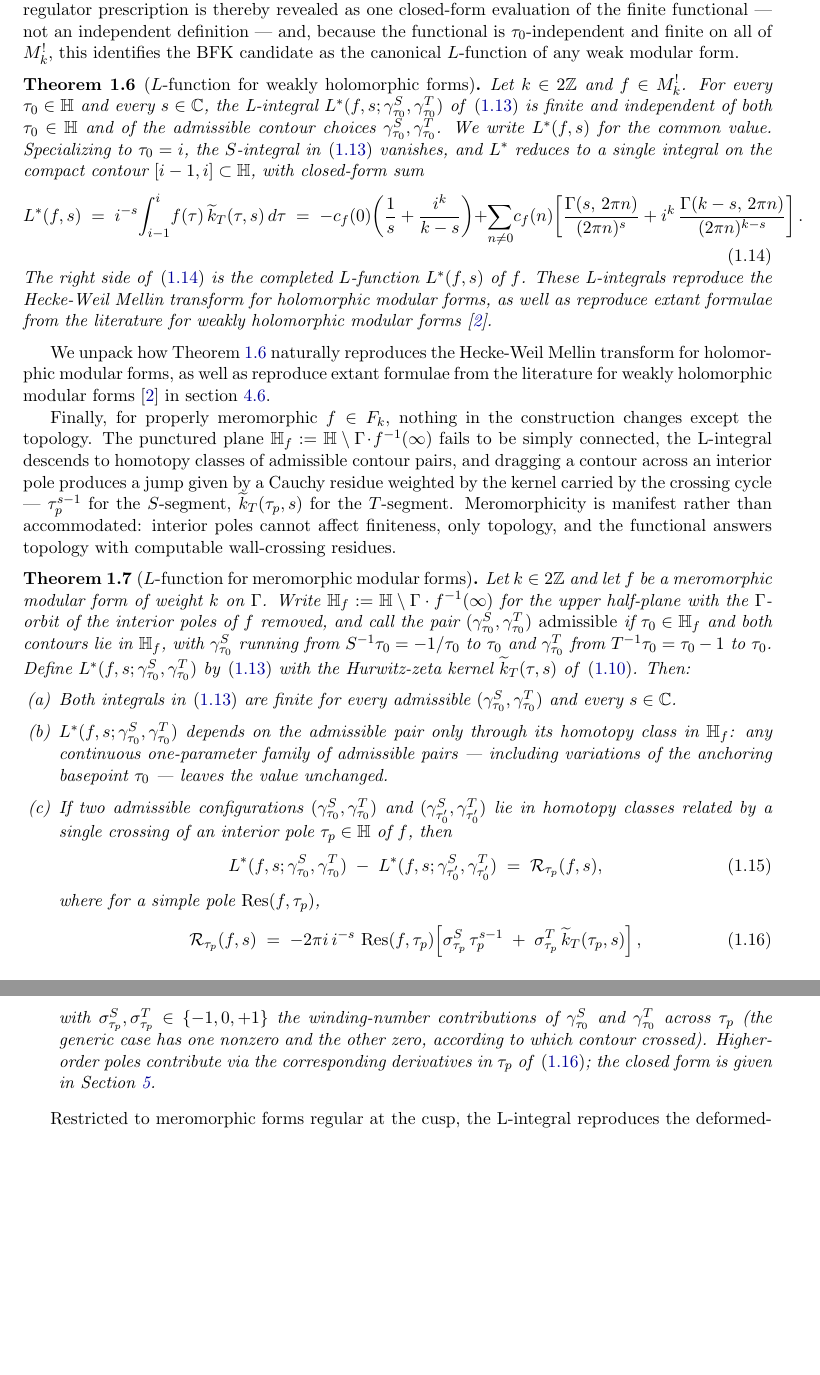
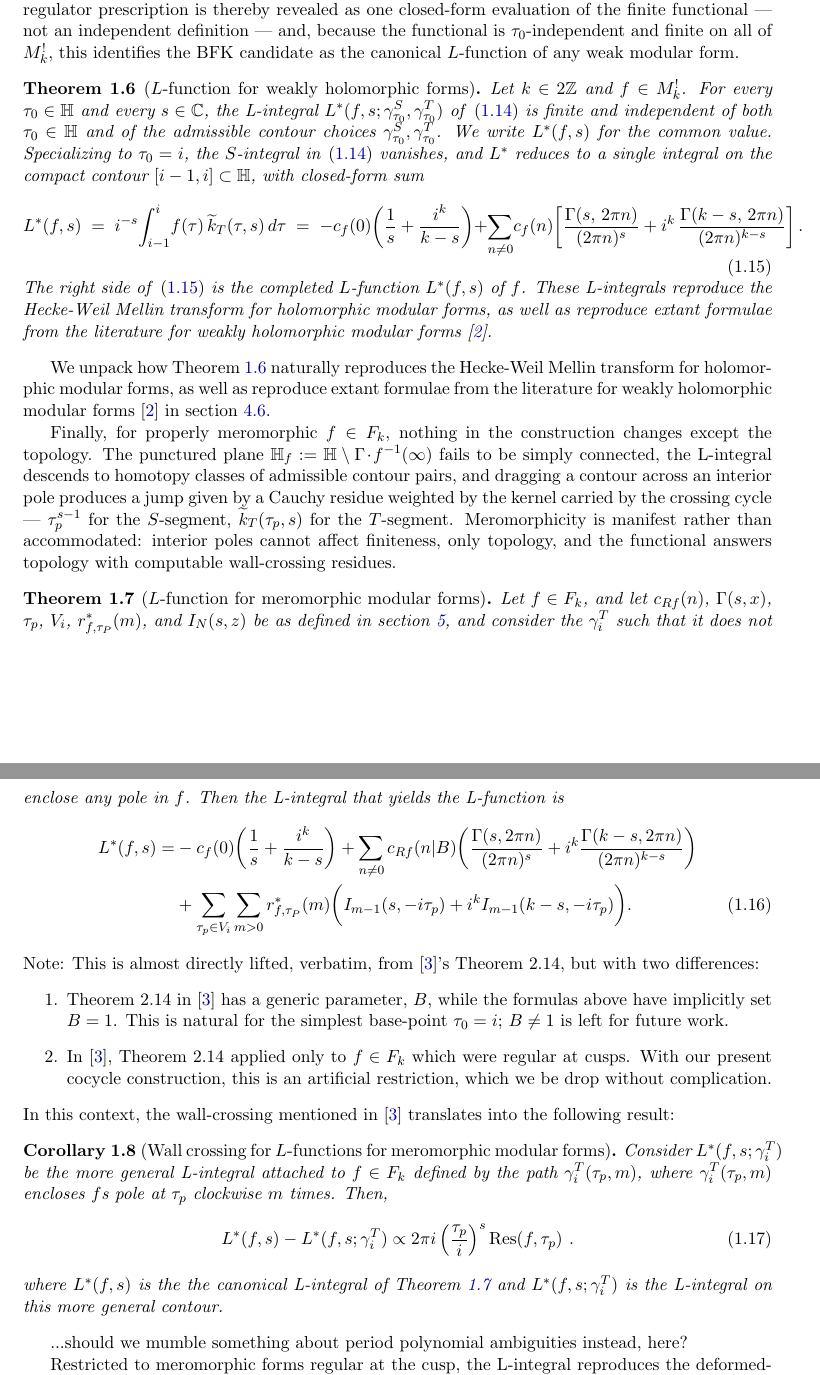
Before and after one commit to dmcgady196884/period_for_general_modular_forms, a LaTeX paper (finite_contour_cocycles.tex): two parts of pages 7 and 8 of 30 before the commit and two parts of pages 7 and 8 of 31 after it, joined at a grey line, cut so that both start at the same text, the shorter picture padded with empty space. Compiled offline with pdfLaTeX.

Commit message:
incremental

```diff
--- a/finite_contour_cocycles.tex
+++ b/finite_contour_cocycles.tex
@@ -565,8 +535,7 @@ $L^*(f, s; \gamma^S_{\tau_0}, \gamma^T_{\tau_0})$ of
 \eqref{eq:Lambda-DR-def} is finite and independent of both
 $\tau_0 \in \HH$ and of the admissible contour choices
 $\gamma^S_{\tau_0}, \gamma^T_{\tau_0}$.  We write $L^*(f, s)$ for the
-common value. %CLAUDE: trimmed -- the duplicate display (old label eq:Lambda-DR-general) is removed; grep the body for \ref{eq:Lambda-DR-general} and re-point to eq:Lambda-DR-def.
-Specializing to $\tau_0 = i$, the $S$-integral in
+common value. Specializing to $\tau_0 = i$, the $S$-integral in
 \eqref{eq:Lambda-DR-def} vanishes, and $L^*$ reduces to a single integral
 on the compact contour $[i - 1, i] \subset \HH$, with closed-form sum
 \begin{equation}\label{eq:bfk-eq-statement}
@@ -602,53 +571,118 @@ manifest rather than accommodated: interior poles cannot affect
 finiteness, only topology, and the functional answers topology with
 computable wall-crossing residues.
 
-\begin{theorem}[$L$-function for meromorphic modular forms]\label{thm:wall-crossing}
-Let $k \in 2\ZZ$ and let $f$ be a meromorphic modular form of weight
-$k$ on $\Gamma$.  Write $\HH_f := \HH \setminus \Gamma\cdot
-f^{-1}(\infty)$ for the upper half-plane with the $\Gamma$-orbit of
-the interior poles of $f$ removed, and call the pair
-$(\gamma^S_{\tau_0}, \gamma^T_{\tau_0})$ \emph{admissible} if
-$\tau_0 \in \HH_f$ and both contours lie in $\HH_f$, with
-$\gamma^S_{\tau_0}$ running from $S^{-1}\tau_0 = -1/\tau_0$ to $\tau_0$
-and $\gamma^T_{\tau_0}$ from $T^{-1}\tau_0 = \tau_0 - 1$ to $\tau_0$.
-Define $L^*(f, s; \gamma^S_{\tau_0}, \gamma^T_{\tau_0})$ by
-\eqref{eq:Lambda-DR-def} with the Hurwitz-zeta kernel
-$\widetilde{k}_T(\tau, s)$ of \eqref{eq:tildekT-def}.  Then:
-\begin{enumerate}[label=(\alph*),leftmargin=2em]\itemsep0.25em
-\item Both integrals in \eqref{eq:Lambda-DR-def} are finite for every
-  admissible $(\gamma^S_{\tau_0}, \gamma^T_{\tau_0})$ and every $s \in
-  \CC$.
-\item $L^*(f, s; \gamma^S_{\tau_0}, \gamma^T_{\tau_0})$ depends on the
-  admissible pair only through its homotopy class in $\HH_f$: any
-  continuous one-parameter family of admissible pairs --- including
-  variations of the anchoring basepoint $\tau_0$ --- leaves the value
-  unchanged.
-\item If two admissible configurations $(\gamma^S_{\tau_0},
-  \gamma^T_{\tau_0})$ and $(\gamma^S_{\tau_0'}, \gamma^T_{\tau_0'})$ lie
-  in homotopy classes related by a single crossing of an interior
-  pole $\tau_p \in \HH$ of $f$, then
-\begin{equation}\label{eq:wall-crossing-statement}
-  L^*(f, s; \gamma^S_{\tau_0}, \gamma^T_{\tau_0})
-  \;-\;
-  L^*(f, s; \gamma^S_{\tau_0'}, \gamma^T_{\tau_0'})
-  \;=\; \mathcal{R}_{\tau_p}(f, s),
-\end{equation}
-where for a simple pole $\Res(f, \tau_p)$,
-\begin{equation}\label{eq:residue-formula}
-  \mathcal{R}_{\tau_p}(f, s)
-  \;=\; -2\pi i\,i^{-s}\,\Res(f, \tau_p)\!
-  \left[\sigma^S_{\tau_p}\,\tau_p^{s - 1}
-  \;+\; \sigma^T_{\tau_p}\,\widetilde{k}_T(\tau_p, s)\right],
-\end{equation}
-with $\sigma^S_{\tau_p}, \sigma^T_{\tau_p} \in \{-1, 0, +1\}$ the
-winding-number contributions of $\gamma^S_{\tau_0}$ and $\gamma^T_{\tau_0}$ across
-$\tau_p$ (the generic case has one nonzero and the other zero,
-according to which contour crossed).  Higher-order poles contribute
-via the corresponding derivatives in $\tau_p$ of
-\eqref{eq:residue-formula}; the closed form is given in
-Section~\ref{sec:wall-crossing}.
+\begin{theorem}[$L$-function for meromorphic modular forms]\label{genericLthm}
+%Let $k \in 2\ZZ$ and let $f$ be a meromorphic modular form of weight
+%$k$ on $\Gamma$.  Write $\HH_f := \HH \setminus \Gamma\cdot
+%f^{-1}(\infty)$ for the upper half-plane with the $\Gamma$-orbit of
+%the interior poles of $f$ removed, and call the pair
+%$(\gamma^S_{\tau_0}, \gamma^T_{\tau_0})$ \emph{admissible} if
+%$\tau_0 \in \HH_f$ and both contours lie in $\HH_f$, with
+%$\gamma^S_{\tau_0}$ running from $S^{-1}\tau_0 = -1/\tau_0$ to $\tau_0$
+%and $\gamma^T_{\tau_0}$ from $T^{-1}\tau_0 = \tau_0 - 1$ to $\tau_0$.
+%Define $L^*(f, s; \gamma^S_{\tau_0}, \gamma^T_{\tau_0})$ by
+%\eqref{eq:Lambda-DR-def} with the Hurwitz-zeta kernel
+%$\widetilde{k}_T(\tau, s)$ of \eqref{eq:tildekT-def}.  Then:
+%\begin{enumerate}[label=(\alph*),leftmargin=2em]\itemsep0.25em
+%\item Both integrals in \eqref{eq:Lambda-DR-def} are finite for every
+%  admissible $(\gamma^S_{\tau_0}, \gamma^T_{\tau_0})$ and every $s \in
+%  \CC$.
+%\item $L^*(f, s; \gamma^S_{\tau_0}, \gamma^T_{\tau_0})$ depends on the
+%  admissible pair only through its homotopy class in $\HH_f$: any
+%  continuous one-parameter family of admissible pairs --- including
+%  variations of the anchoring basepoint $\tau_0$ --- leaves the value
+%  unchanged.
+%\item If two admissible configurations $(\gamma^S_{\tau_0},
+%  \gamma^T_{\tau_0})$ and $(\gamma^S_{\tau_0'}, \gamma^T_{\tau_0'})$ lie
+%  in homotopy classes related by a single crossing of an interior
+%  pole $\tau_p \in \HH$ of $f$, then
+%\begin{equation}\label{eq:wall-crossing-statement}
+%  L^*(f, s; \gamma^S_{\tau_0}, \gamma^T_{\tau_0})
+%  \;-\;
+%  L^*(f, s; \gamma^S_{\tau_0'}, \gamma^T_{\tau_0'})
+%  \;=\; \mathcal{R}_{\tau_p}(f, s),
+%\end{equation}
+%where for a simple pole $\Res(f, \tau_p)$,
+%\begin{equation}\label{eq:residue-formula}
+%  \mathcal{R}_{\tau_p}(f, s)
+%  \;=\; -2\pi i\,i^{-s}\,\Res(f, \tau_p)\!
+%  \left[\sigma^S_{\tau_p}\,\tau_p^{s - 1}
+%  \;+\; \sigma^T_{\tau_p}\,\widetilde{k}_T(\tau_p, s)\right],
+%\end{equation}
+%with $\sigma^S_{\tau_p}, \sigma^T_{\tau_p} \in \{-1, 0, +1\}$ the
+%winding-number contributions of $\gamma^S_{\tau_0}$ and $\gamma^T_{\tau_0}$ across
+%$\tau_p$ (the generic case has one nonzero and the other zero,
+%according to which contour crossed).  Higher-order poles contribute
+%via the corresponding derivatives in $\tau_p$ of
+%\eqref{eq:residue-formula}; the closed form is given in
+%Section~\ref{sec:wall-crossing}.
+%\end{enumerate}
+Let $f \in F_k$, and let $c_{Rf}(n)$, $\Gamma(s,x)$, $\tau_p$, $V_i$, $r^*_{f,\tau_P}(m)$, and $I_N(s,z)$ be as defined in section~\ref{sec:wall-crossing}, and consider the $\gamma^T_i$ such that it does not enclose any pole in $f$. Then the L-integral that yields the L-function is
+\begin{align}
+L^*(f, s) =&-c_f(0) \bigg(\frac{1}{s} + \frac{i^k}{k-s} \bigg) + \sum_{n \neq 0} c_{Rf}(n|B) \bigg( \frac{\Gamma(s,2\pi n)}{(2\pi n)^s}  + i^k \frac{\Gamma(k-s,2\pi n)}{(2\pi n)^{k-s}}  \bigg) \nonumber\\
+&+\sum_{\tau_p \in V_i} \sum_{m > 0} r^*_{f,\tau_P}(m) \bigg( I_{m-1}(s,-i\tau_p) + i^k I_{m-1}(k-s,-i\tau_p) \bigg).
+\label{eqLfn}
+\end{align}
+\end{theorem}
+\noindent Note: This is almost directly lifted, verbatim, from~\cite{1806}'s Theorem 2.14, but with two differences:
+\begin{enumerate}
+\item Theorem 2.14 in~\cite{1806} has a generic parameter, $B$, while the formulas above have implicitly set $B = 1$. This is natural for the simplest base-point $\tau_0 = i$; $B \neq 1$ is left for future work.%We could generalize this if needed. But it is uninteresting for present purposes.
+\item In~\cite{1806}, Theorem 2.14 applied only to $f \in F_k$ which were regular at cusps. With our present cocycle construction, this is an artificial restriction, which we be drop without complication.
 \end{enumerate}
-\end{theorem}%DAM: This theorem statement is just way-the-fuck too long. Needs chopping-up. Also, needs splitting-up into f = (f-g)+g, where g has all poles at the cusp and (f-g) has all the poles in the interior. In this context, the g-part is just BFK, and the (f-g)-part is regular at the cusp, so we can just take the $\tau_0 \to i \infty$ there and have the residues be just $\tau_p^{s-1}$ as we would the fuck like to have. Much prettier.
+In this context, the wall-crossing mentioned in~\cite{1806} translates into the following result:
+\begin{corollary}[Wall crossing for $L$-functions for meromorphic modular forms]\label{corr:wall-crossing}
+Consider $L^*(f, s; \gamma^T_i)$ be the more general L-integral attached to $f \in F_k$ defined by the path $\gamma^T_i(\tau_p, m)$, where $\gamma^T_i(\tau_p, m)$ encloses $f$s pole at $\tau_p$ clockwise $m$ times. Then,
+\begin{align}
+L^*(f, s) - L^*(f, s; \gamma^T_i) \propto 2 \pi i \left(\frac{\tau_p}{i}\right)^s \Res(f, \tau_p)~.
+\end{align}
+where $L^*(f, s)$ is the the canonical L-integral of Theorem~\ref{genericLthm} and $L^*(f, s; \gamma^T_i)$ is the L-integral on this more general contour. %Let $k \in 2\ZZ$ and let $f$ be a meromorphic modular form of weight
+%$k$ on $\Gamma$.  Write $\HH_f := \HH \setminus \Gamma\cdot
+%f^{-1}(\infty)$ for the upper half-plane with the $\Gamma$-orbit of
+%the interior poles of $f$ removed, and call the pair
+%$(\gamma^S_{\tau_0}, \gamma^T_{\tau_0})$ \emph{admissible} if
+%$\tau_0 \in \HH_f$ and both contours lie in $\HH_f$, with
+%$\gamma^S_{\tau_0}$ running from $S^{-1}\tau_0 = -1/\tau_0$ to $\tau_0$
+%and $\gamma^T_{\tau_0}$ from $T^{-1}\tau_0 = \tau_0 - 1$ to $\tau_0$.
+%Define $L^*(f, s; \gamma^S_{\tau_0}, \gamma^T_{\tau_0})$ by
+%\eqref{eq:Lambda-DR-def} with the Hurwitz-zeta kernel
+%$\widetilde{k}_T(\tau, s)$ of \eqref{eq:tildekT-def}.  Then:
+%\begin{enumerate}[label=(\alph*),leftmargin=2em]\itemsep0.25em
+%\item Both integrals in \eqref{eq:Lambda-DR-def} are finite for every
+%  admissible $(\gamma^S_{\tau_0}, \gamma^T_{\tau_0})$ and every $s \in
+%  \CC$.
+%\item $L^*(f, s; \gamma^S_{\tau_0}, \gamma^T_{\tau_0})$ depends on the
+%  admissible pair only through its homotopy class in $\HH_f$: any
+%  continuous one-parameter family of admissible pairs --- including
+%  variations of the anchoring basepoint $\tau_0$ --- leaves the value
+%  unchanged.
+%\item If two admissible configurations $(\gamma^S_{\tau_0},
+%  \gamma^T_{\tau_0})$ and $(\gamma^S_{\tau_0'}, \gamma^T_{\tau_0'})$ lie
+%  in homotopy classes related by a single crossing of an interior
+%  pole $\tau_p \in \HH$ of $f$, then
+%\begin{equation}\label{eq:wall-crossing-statement}
+%  L^*(f, s; \gamma^S_{\tau_0}, \gamma^T_{\tau_0})
+%  \;-\;
+%  L^*(f, s; \gamma^S_{\tau_0'}, \gamma^T_{\tau_0'})
+%  \;=\; \mathcal{R}_{\tau_p}(f, s),
+%\end{equation}
+%where for a simple pole $\Res(f, \tau_p)$,
+%\begin{equation}\label{eq:residue-formula}
+%  \mathcal{R}_{\tau_p}(f, s)
+%  \;=\; -2\pi i\,i^{-s}\,\Res(f, \tau_p)\!
+%  \left[\sigma^S_{\tau_p}\,\tau_p^{s - 1}
+%  \;+\; \sigma^T_{\tau_p}\,\widetilde{k}_T(\tau_p, s)\right],
+%\end{equation}
+%with $\sigma^S_{\tau_p}, \sigma^T_{\tau_p} \in \{-1, 0, +1\}$ the
+%winding-number contributions of $\gamma^S_{\tau_0}$ and $\gamma^T_{\tau_0}$ across
+%$\tau_p$ (the generic case has one nonzero and the other zero,
+%according to which contour crossed).  Higher-order poles contribute
+%via the corresponding derivatives in $\tau_p$ of
+%\eqref{eq:residue-formula}; the closed form is given in
+%Section~\ref{sec:wall-crossing}.
+%\end{enumerate}
+\end{corollary}%DAM: This theorem statement is just way-the-fuck too long. Needs chopping-up. Also, needs splitting-up into f = (f-g)+g, where g has all poles at the cusp and (f-g) has all the poles in the interior. In this context, the g-part is just BFK, and the (f-g)-part is regular at the cusp, so we can just take the $\tau_0 \to i \infty$ there and have the residues be just $\tau_p^{s-1}$ as we would the fuck like to have. Much prettier.
+
+...should we mumble something about period polynomial ambiguities instead, here?
 
 Restricted to meromorphic forms regular at the cusp, the L-integral
 reproduces the deformed-Mellin $L$-function of \cite{1806}; the precise
```
Also changed, not shown: previous_paper_examples_for_style/20190115lfn.tex (+4 -4 lines), finite_contour_cocycles.pdf, finite_contour_cocycles.tex (110 more changed lines).
